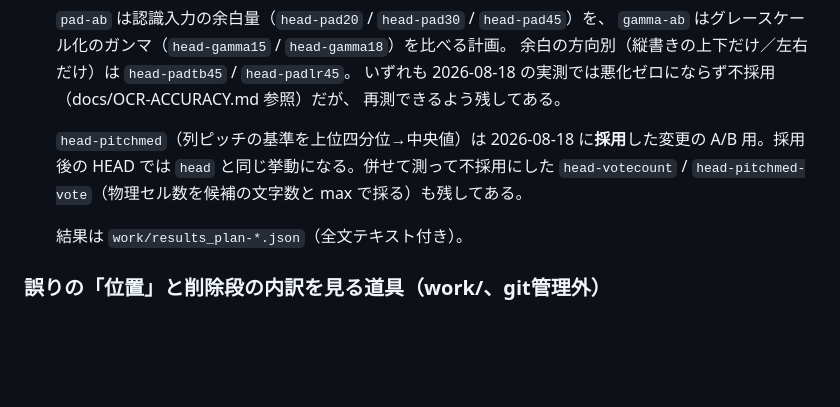
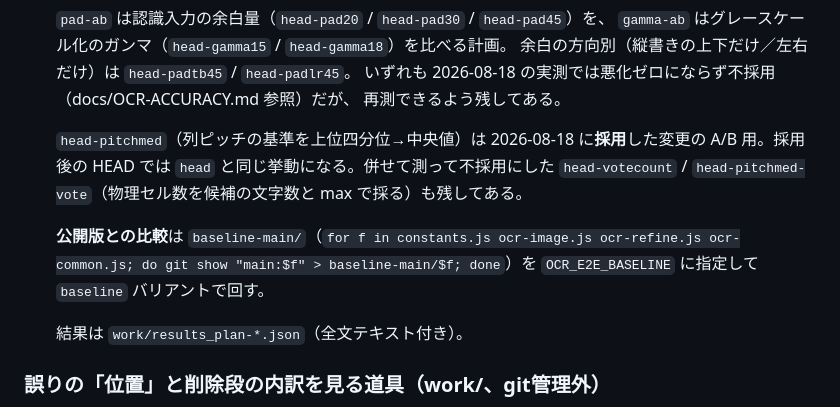
Before and after one commit to ningengakushu-dot/Web-Reader-for-VOICEVOX, a Markdown page: tools/ocr-e2e/README.md, the part around the change. Drawn GitHub-style; blank space fills up the shorter version.

```diff
--- a/tools/ocr-e2e/README.md
+++ b/tools/ocr-e2e/README.md
@@ -102,6 +102,10 @@ npm install
    A/B 用。採用後の HEAD では `head` と同じ挙動になる。併せて測って不採用にした
    `head-votecount` / `head-pitchmed-vote`（物理セル数を候補の文字数と max で採る）も残してある。
 
+   **公開版との比較**は `baseline-main/`（`for f in constants.js ocr-image.js ocr-refine.js
+   ocr-common.js; do git show "main:$f" > baseline-main/$f; done`）を
+   `OCR_E2E_BASELINE` に指定して `baseline` バリアントで回す。
+
    結果は `work/results_plan-*.json`（全文テキスト付き）。
 
 ### 誤りの「位置」と削除段の内訳を見る道具（work/、git管理外）
```
Also changed, not shown: docs/OCR-ACCURACY.md (+30 -0 lines).
